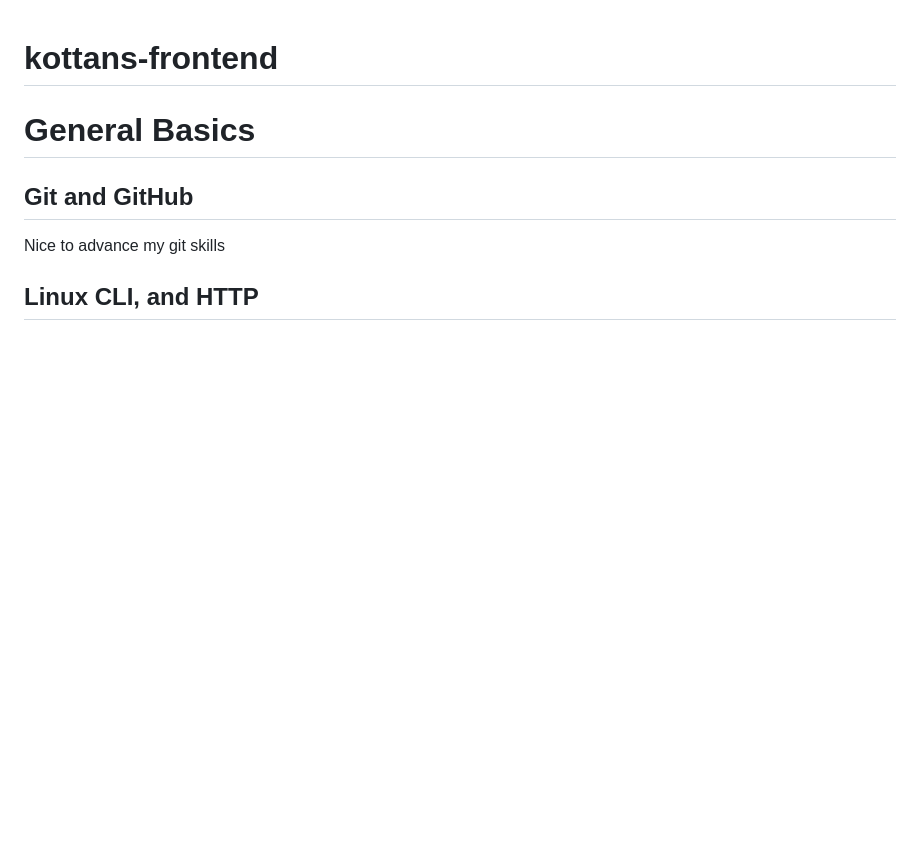
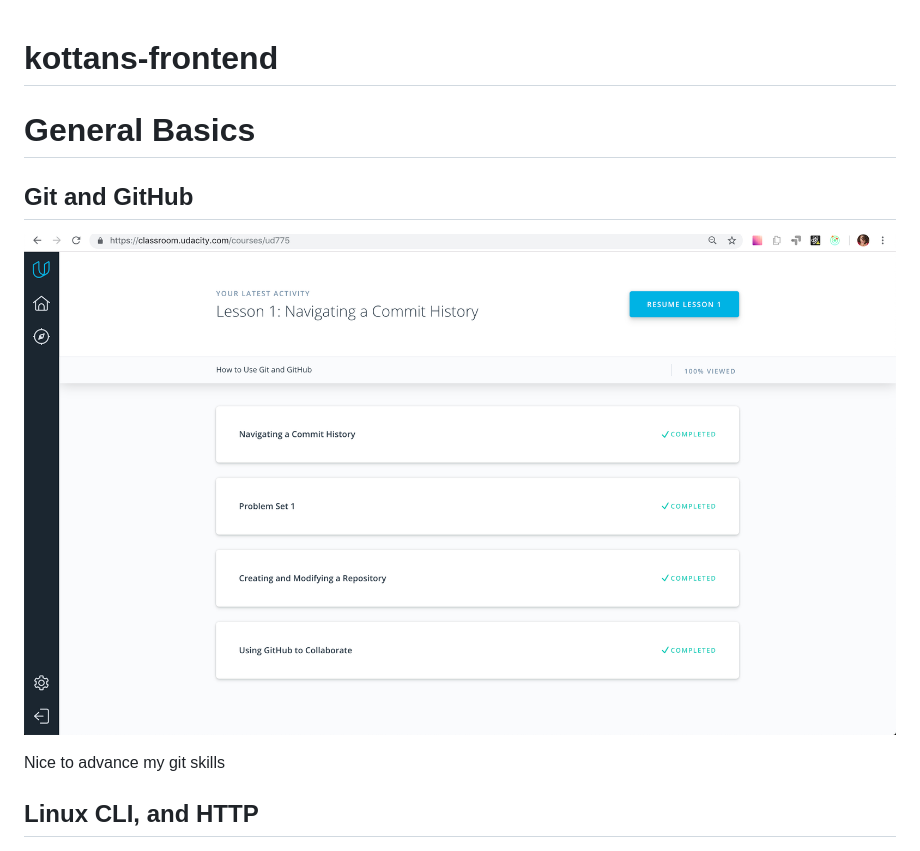
Before and after one commit to ivarshavets/kottans-frontend, a Markdown page: README.md, the part around the change. Drawn GitHub-style; pictures changed too: task_git_basics/git.jpg (added); blank space fills up the shorter version.

Commit message:
Added missing git screenshot

```diff
--- a/README.md
+++ b/README.md
@@ -2,6 +2,8 @@
 
 # General Basics
 ## Git and GitHub
+![Completed git basics screenshot](/task_git_basics/git.jpg)
+
 Nice to advance my git skills
 
 ## Linux CLI, and HTTP
```
